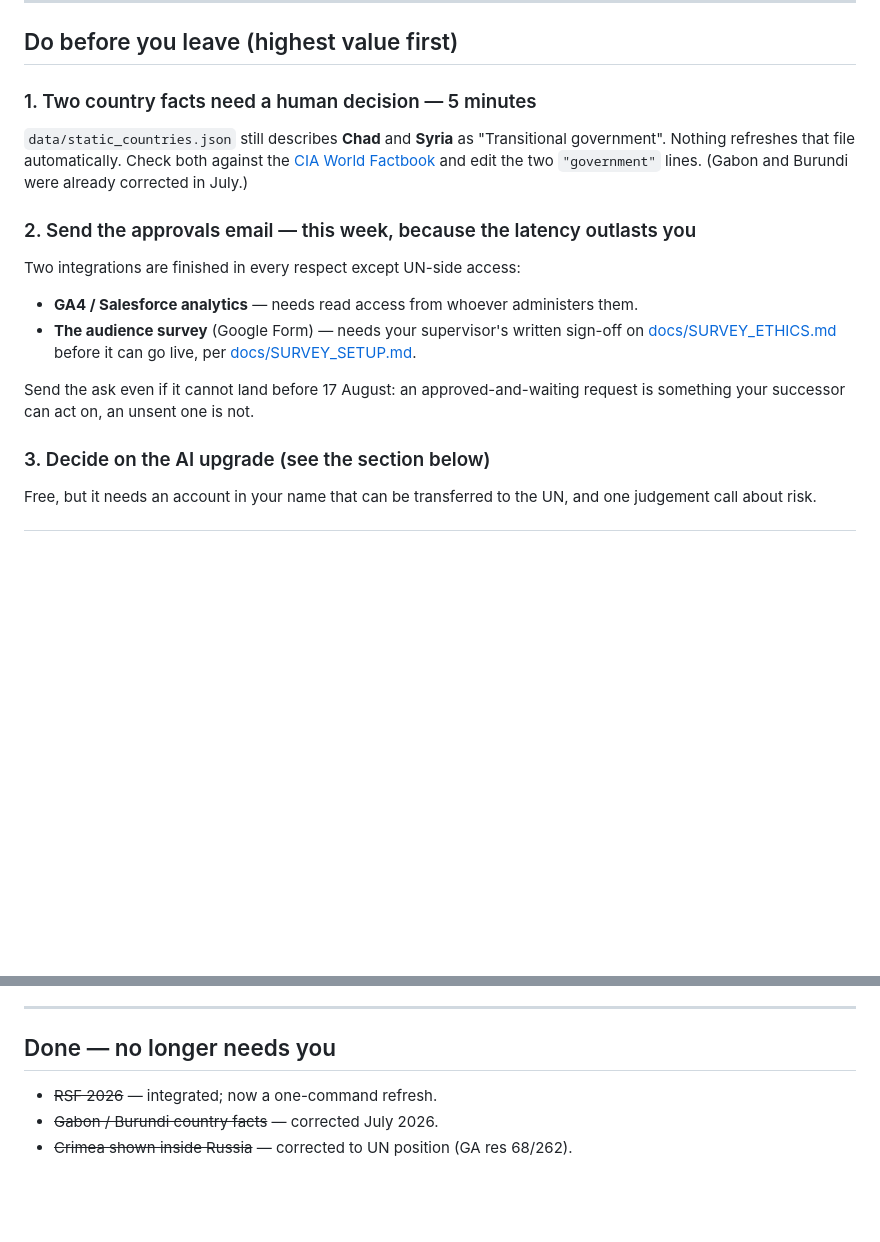
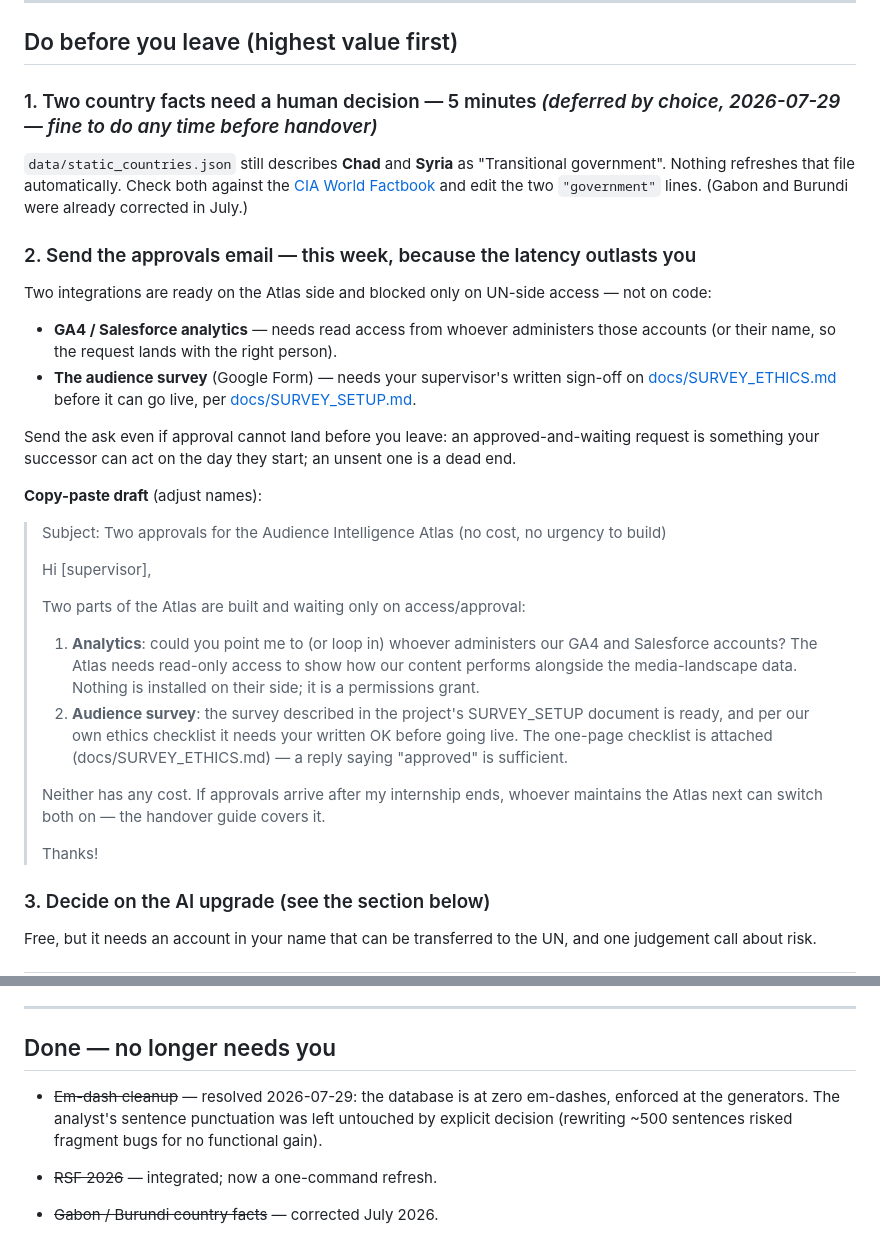
Before and after one commit to Shakcoder/UN-Media-Consumption-Map-, a Markdown page: ACTION_ITEMS.md, 2 parts joined by grey strips. Drawn GitHub-style; blank space fills up the shorter version.

Commit message:
Action items: add the copy-paste approvals email; record two decisions
The approvals item now explains itself fully - what GA4/Salesforce access and
the survey sign-off actually are, why the email is worth sending three weeks
before a demo even if approval lands later, and a ready-to-send draft so the
task is a paste rather than a composition.

Also recorded: the Chad/Syria country-fact check is deferred by choice (any
time before handover), and the em-dash question is closed - the database is
at zero, enforced at the generators, and the analyst's sentence punctuation
stays untouched by explicit decision.

Co-Authored-By: Claude Fable 5 <noreply@anthropic.com>

```diff
--- a/ACTION_ITEMS.md
+++ b/ACTION_ITEMS.md
@@ -8,7 +8,7 @@ judgement call. Last updated: 2026-07-28.*
 
 ## Do before you leave (highest value first)
 
-### 1. Two country facts need a human decision — 5 minutes
+### 1. Two country facts need a human decision — 5 minutes *(deferred by choice, 2026-07-29 — fine to do any time before handover)*
 `data/static_countries.json` still describes **Chad** and **Syria** as
 "Transitional government". Nothing refreshes that file automatically. Check
 both against the [CIA World Factbook](https://www.cia.gov/the-world-factbook/)
@@ -16,14 +16,39 @@ and edit the two `"government"` lines. (Gabon and Burundi were already
 corrected in July.)
 
 ### 2. Send the approvals email — this week, because the latency outlasts you
-Two integrations are finished in every respect except UN-side access:
-- **GA4 / Salesforce analytics** — needs read access from whoever administers them.
+Two integrations are ready on the Atlas side and blocked only on UN-side
+access — not on code:
+- **GA4 / Salesforce analytics** — needs read access from whoever administers
+  those accounts (or their name, so the request lands with the right person).
 - **The audience survey** (Google Form) — needs your supervisor's written
   sign-off on [docs/SURVEY_ETHICS.md](docs/SURVEY_ETHICS.md) before it can go
   live, per [docs/SURVEY_SETUP.md](docs/SURVEY_SETUP.md).
 
-Send the ask even if it cannot land before 17 August: an approved-and-waiting
-request is something your successor can act on, an unsent one is not.
+Send the ask even if approval cannot land before you leave: an
+approved-and-waiting request is something your successor can act on the day
+they start; an unsent one is a dead end.
+
+**Copy-paste draft** (adjust names):
+
+> Subject: Two approvals for the Audience Intelligence Atlas (no cost, no urgency to build)
+>
+> Hi [supervisor],
+>
+> Two parts of the Atlas are built and waiting only on access/approval:
+>
+> 1. **Analytics**: could you point me to (or loop in) whoever administers our
+>    GA4 and Salesforce accounts? The Atlas needs read-only access to show how
+>    our content performs alongside the media-landscape data. Nothing is
+>    installed on their side; it is a permissions grant.
+> 2. **Audience survey**: the survey described in the project's SURVEY_SETUP
+>    document is ready, and per our own ethics checklist it needs your written
+>    OK before going live. The one-page checklist is attached
+>    (docs/SURVEY_ETHICS.md) — a reply saying "approved" is sufficient.
+>
+> Neither has any cost. If approvals arrive after my internship ends, whoever
+> maintains the Atlas next can switch both on — the handover guide covers it.
+>
+> Thanks!
 
 ### 3. Decide on the AI upgrade (see the section below)
 Free, but it needs an account in your name that can be transferred to the UN,
@@ -101,6 +126,11 @@ political events and nothing checks them.
 
 ## Done — no longer needs you
 
+- ~~Em-dash cleanup~~ — resolved 2026-07-29: the database is at zero em-dashes,
+  enforced at the generators. The analyst's sentence punctuation was left
+  untouched by explicit decision (rewriting ~500 sentences risked fragment
+  bugs for no functional gain).
+
 - ~~RSF 2026~~ — integrated; now a one-command refresh.
 - ~~Gabon / Burundi country facts~~ — corrected July 2026.
 - ~~Crimea shown inside Russia~~ — corrected to UN position (GA res 68/262).
```
